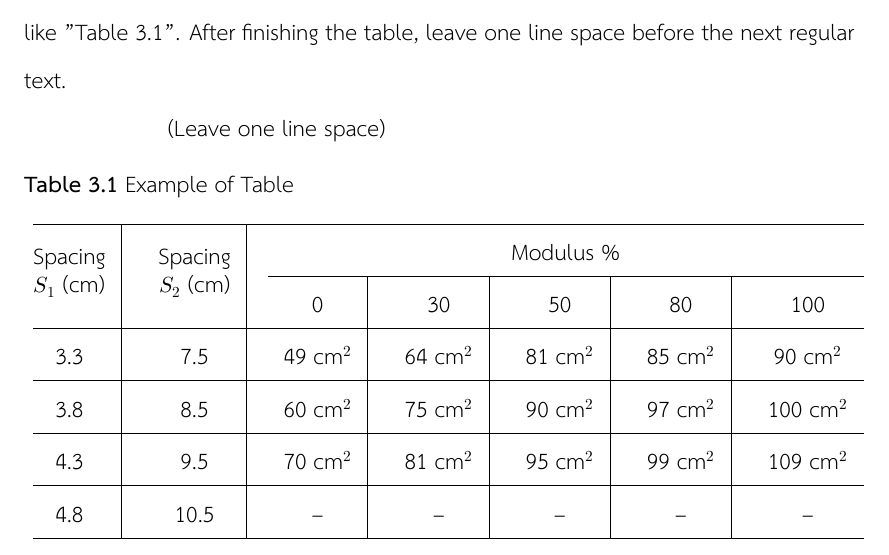
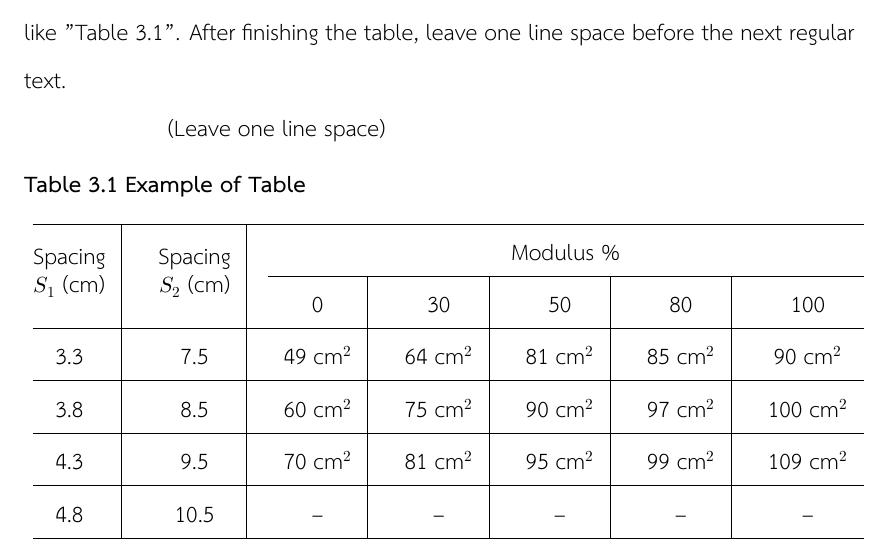
Before and after one commit to Luck-ai/Capstone-Thesis-Template-Version-1, a LaTeX thesis (thesis.tex, which reads env.tex): part of page 26 of 53, cut so that both start at the same text. Compiled offline with XeLaTeX; a missing font is replaced by an installed copy or a similar font.

Commit message:
updated caption font

```diff
--- a/env.tex
+++ b/env.tex
@@ -70,10 +70,10 @@
 \usepackage{caption}
 \renewcommand{\figurename}{Image}
 \renewcommand{\tablename}{Table}
-\DeclareCaptionFont{thesissixteen}{\fontsize{16pt}{19.2pt}\selectfont}
+\DeclareCaptionFont{thesissixteen}{\fontsize{16pt}{19.2pt}\selectfont\bfseries}
 
-\captionsetup[table]{labelsep=space,justification=raggedright,font=thesissixteen,labelfont=bf,textfont=normalfont,position=top,margin=1in,singlelinecheck=false}
-\captionsetup[figure]{labelsep=space,justification=centering,font=thesissixteen,labelfont=bf,textfont=normalfont,singlelinecheck=false}
+\captionsetup[table]{labelsep=space,justification=raggedright,font=thesissixteen,labelfont=bf,position=top,margin=1in,singlelinecheck=false}
+\captionsetup[figure]{labelsep=space,justification=centering,font=thesissixteen,labelfont=bf,singlelinecheck=false}
 
 % Headers and spacing
 \usepackage{fancyhdr}
```
Also changed, not shown: thesis.pdf, 2 other files.
